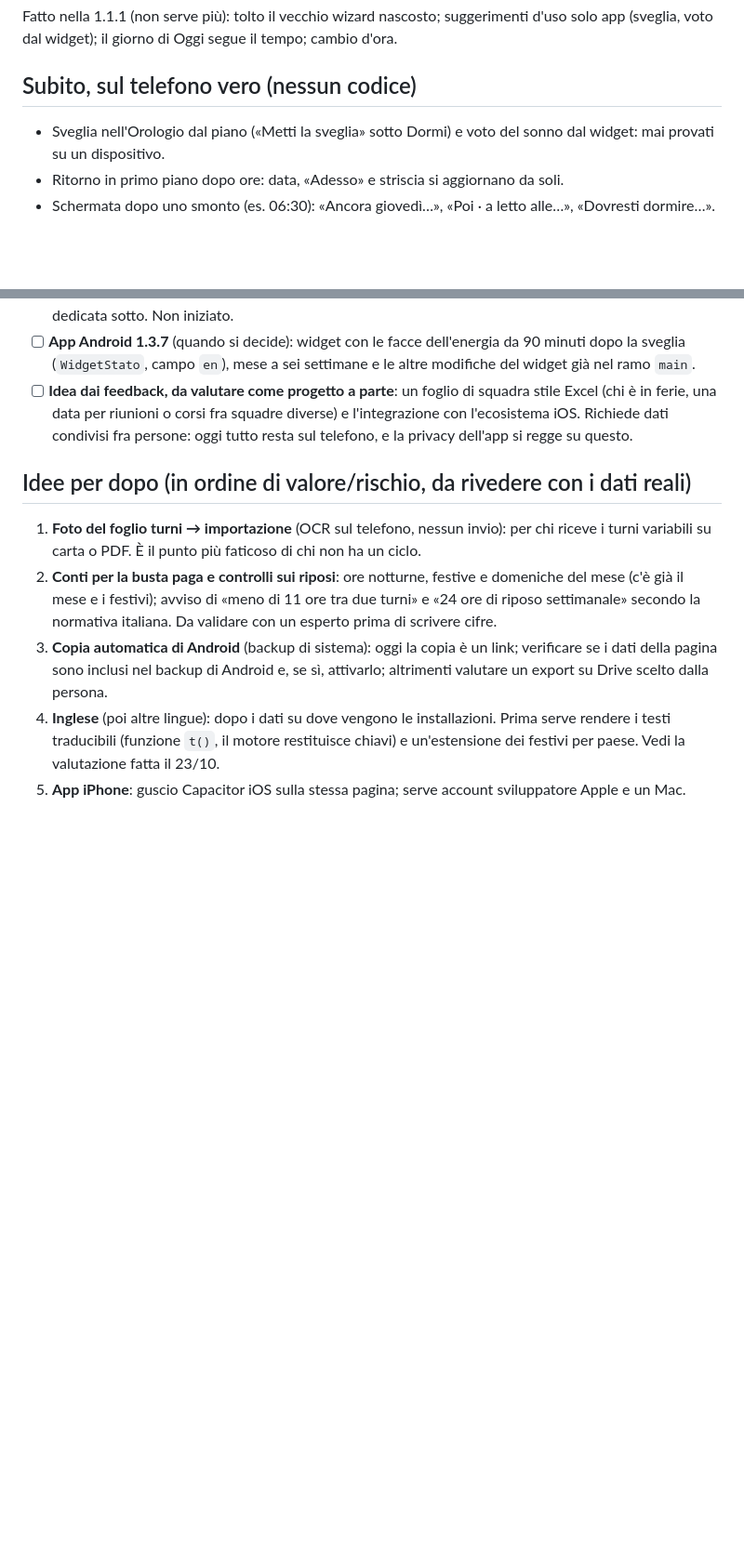
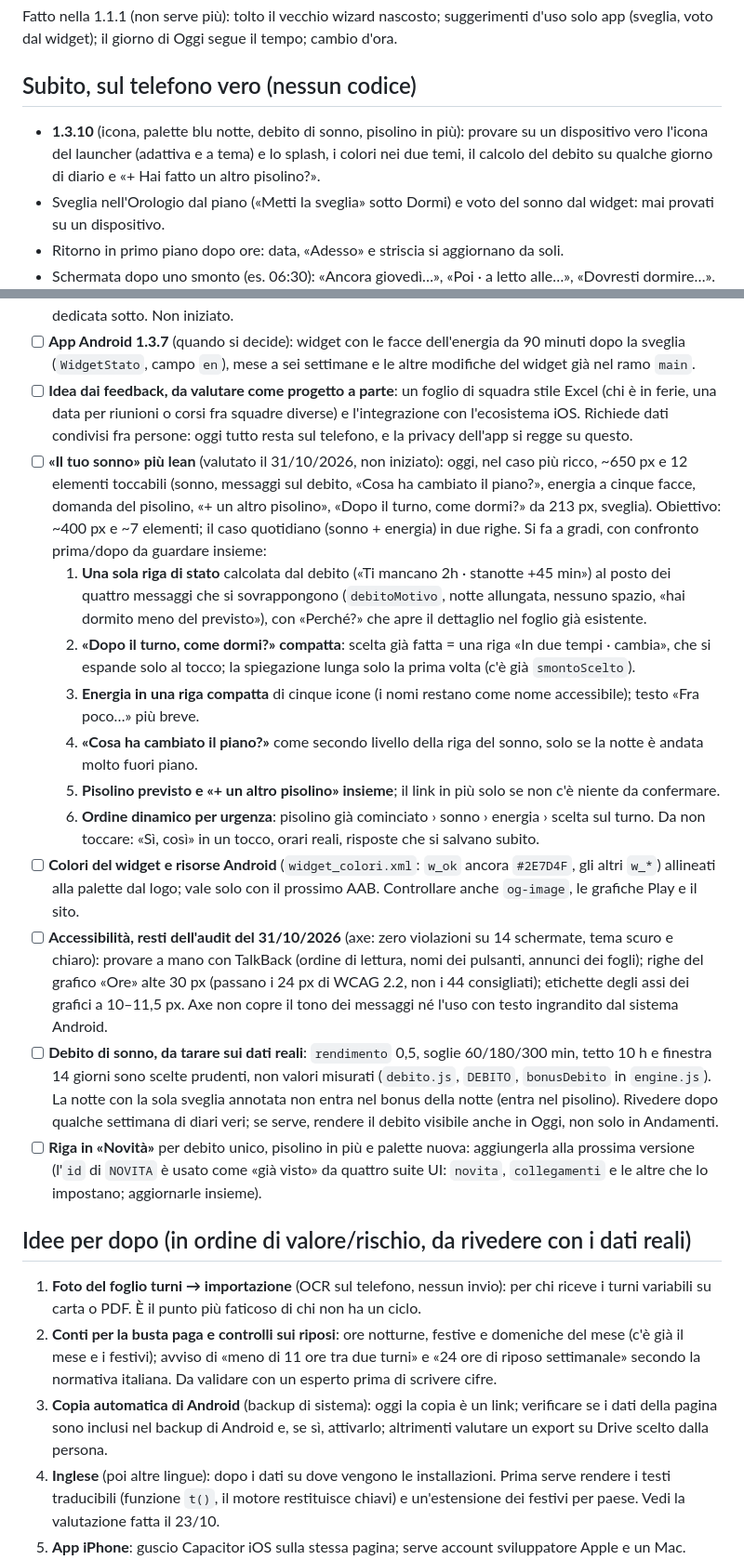
Before and after one commit to davbenx/laggy, a Markdown page: docs/prossimo-aggiornamento.md, 2 parts joined by grey strips. Shown at 93% size. GitHub-like rendering; blank space fills up the shorter version.

Commit message:
To-do: «Il tuo sonno» più lean, colori widget, resti dell'audit di accessibilità, taratura del debito, riga Novità
Co-Authored-By: Claude Sonnet 5.5 <noreply@anthropic.com>

```diff
--- a/docs/prossimo-aggiornamento.md
+++ b/docs/prossimo-aggiornamento.md
@@ -4,6 +4,7 @@ Fatto nella 1.1.1 (non serve più): tolto il vecchio wizard nascosto; suggerimen
 (sveglia, voto dal widget); il giorno di Oggi segue il tempo; cambio d'ora.
 
 ## Subito, sul telefono vero (nessun codice)
+- **1.3.10** (icona, palette blu notte, debito di sonno, pisolino in più): provare su un dispositivo vero l'icona del launcher (adattiva e a tema) e lo splash, i colori nei due temi, il calcolo del debito su qualche giorno di diario e «+ Hai fatto un altro pisolino?».
 - Sveglia nell'Orologio dal piano («Metti la sveglia» sotto Dormi) e voto del sonno dal widget: mai provati su un dispositivo.
 - Ritorno in primo piano dopo ore: data, «Adesso» e striscia si aggiornano da soli.
 - Schermata dopo uno smonto (es. 06:30): «Ancora giovedì…», «Poi · a letto alle…», «Dovresti dormire…».
@@ -91,6 +92,18 @@ Parte minimale e aggiunge un pezzo alla volta con l'altezza (`WidgetPiano`): **a
 - [ ] **Sonno da Health Connect** (solo Android, in sola lettura, spento di default): specifiche nella sezione dedicata sotto. Non iniziato.
 - [ ] **App Android 1.3.7** (quando si decide): widget con le facce dell'energia da 90 minuti dopo la sveglia (`WidgetStato`, campo `en`), mese a sei settimane e le altre modifiche del widget già nel ramo `main`.
 - [ ] **Idea dai feedback, da valutare come progetto a parte**: un foglio di squadra stile Excel (chi è in ferie, una data per riunioni o corsi fra squadre diverse) e l'integrazione con l'ecosistema iOS. Richiede dati condivisi fra persone: oggi tutto resta sul telefono, e la privacy dell'app si regge su questo.
+- [ ] **«Il tuo sonno» più lean** (valutato il 31/10/2026, non iniziato): oggi, nel caso più ricco, ~650 px e 12 elementi toccabili (sonno, messaggi sul debito, «Cosa ha cambiato il piano?», energia a cinque facce, domanda del pisolino, «+ un altro pisolino», «Dopo il turno, come dormi?» da 213 px, sveglia). Obiettivo: ~400 px e ~7 elementi; il caso quotidiano (sonno + energia) in due righe. Si fa a gradi, con confronto prima/dopo da guardare insieme:
+  1. **Una sola riga di stato** calcolata dal debito («Ti mancano 2h · stanotte +45 min») al posto dei quattro messaggi che si sovrappongono (`debitoMotivo`, notte allungata, nessuno spazio, «hai dormito meno del previsto»), con «Perché?» che apre il dettaglio nel foglio già esistente.
+  2. **«Dopo il turno, come dormi?» compatta**: scelta già fatta = una riga «In due tempi · cambia», che si espande solo al tocco; la spiegazione lunga solo la prima volta (c'è già `smontoScelto`).
+  3. **Energia in una riga compatta** di cinque icone (i nomi restano come nome accessibile); testo «Fra poco…» più breve.
+  4. **«Cosa ha cambiato il piano?»** come secondo livello della riga del sonno, solo se la notte è andata molto fuori piano.
+  5. **Pisolino previsto e «+ un altro pisolino» insieme**; il link in più solo se non c'è niente da confermare.
+  6. **Ordine dinamico per urgenza**: pisolino già cominciato › sonno › energia › scelta sul turno.
+  Da non toccare: «Sì, così» in un tocco, orari reali, risposte che si salvano subito.
+- [ ] **Colori del widget e risorse Android** (`widget_colori.xml`: `w_ok` ancora `#2E7D4F`, gli altri `w_*`) allineati alla palette dal logo; vale solo con il prossimo AAB. Controllare anche `og-image`, le grafiche Play e il sito.
+- [ ] **Accessibilità, resti dell'audit del 31/10/2026** (axe: zero violazioni su 14 schermate, tema scuro e chiaro): provare a mano con TalkBack (ordine di lettura, nomi dei pulsanti, annunci dei fogli); righe del grafico «Ore» alte 30 px (passano i 24 px di WCAG 2.2, non i 44 consigliati); etichette degli assi dei grafici a 10–11,5 px. Axe non copre il tono dei messaggi né l'uso con testo ingrandito dal sistema Android.
+- [ ] **Debito di sonno, da tarare sui dati reali**: `rendimento` 0,5, soglie 60/180/300 min, tetto 10 h e finestra 14 giorni sono scelte prudenti, non valori misurati (`debito.js`, `DEBITO`, `bonusDebito` in `engine.js`). La notte con la sola sveglia annotata non entra nel bonus della notte (entra nel pisolino). Rivedere dopo qualche settimana di diari veri; se serve, rendere il debito visibile anche in Oggi, non solo in Andamenti.
+- [ ] **Riga in «Novità»** per debito unico, pisolino in più e palette nuova: aggiungerla alla prossima versione (l'`id` di `NOVITA` è usato come «già visto» da quattro suite UI: `novita`, `collegamenti` e le altre che lo impostano; aggiornarle insieme).
 
 ## Idee per dopo (in ordine di valore/rischio, da rivedere con i dati reali)
 1. **Foto del foglio turni → importazione** (OCR sul telefono, nessun invio): per chi riceve i turni variabili su carta o PDF. È il punto più faticoso di chi non ha un ciclo.
```
